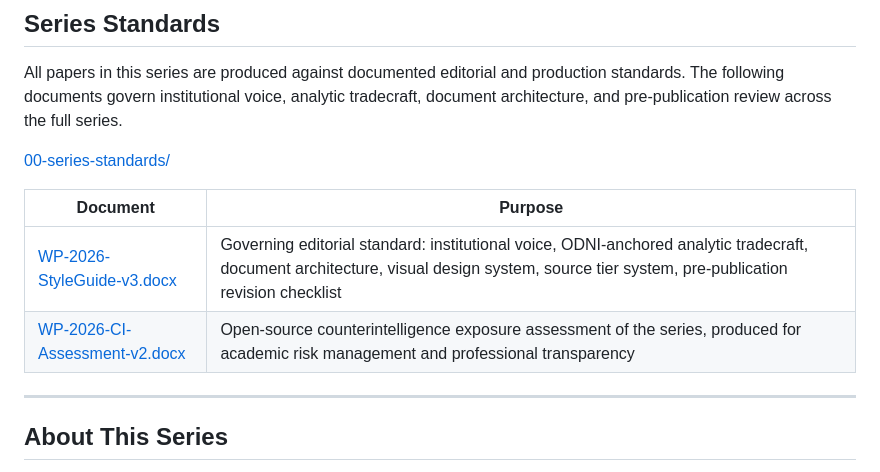
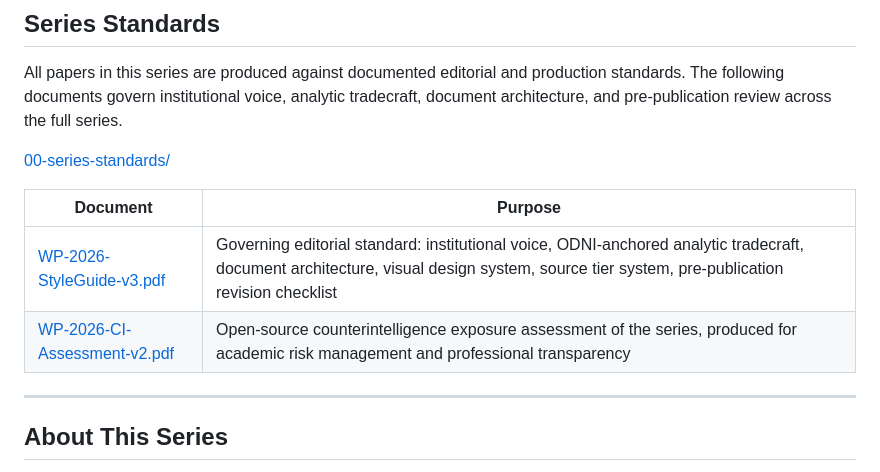
Before and after one commit to collingeorge/WP-2026, a Markdown page: README.md, the part around the change. GitHub-like rendering.

Commit message:
Update README links to point to PDF versions of standards documents

```diff
--- a/README.md
+++ b/README.md
@@ -35,8 +35,8 @@ All papers in this series are produced against documented editorial and producti
 
 | Document | Purpose |
 |---|---|
-| [WP-2026-StyleGuide-v3.docx](https://github.com/collingeorge/WP-2026/blob/main/00-series-standards/WP-2026-StyleGuide-v3.docx) | Governing editorial standard: institutional voice, ODNI-anchored analytic tradecraft, document architecture, visual design system, source tier system, pre-publication revision checklist |
-| [WP-2026-CI-Assessment-v2.docx](https://github.com/collingeorge/WP-2026/blob/main/00-series-standards/WP-2026-CI-Assessment-v2.docx) | Open-source counterintelligence exposure assessment of the series, produced for academic risk management and professional transparency |
+| [WP-2026-StyleGuide-v3.pdf](https://github.com/collingeorge/WP-2026/blob/main/00-series-standards/WP-2026-StyleGuide-v3.pdf) | Governing editorial standard: institutional voice, ODNI-anchored analytic tradecraft, document architecture, visual design system, source tier system, pre-publication revision checklist |
+| [WP-2026-CI-Assessment-v2.pdf](https://github.com/collingeorge/WP-2026/blob/main/00-series-standards/WP-2026-CI-Assessment-v2.pdf) | Open-source counterintelligence exposure assessment of the series, produced for academic risk management and professional transparency |
 
 ---
 
```
Also changed, not shown: 00-series-standards/README-standards.md (added, +105 -0 lines).
